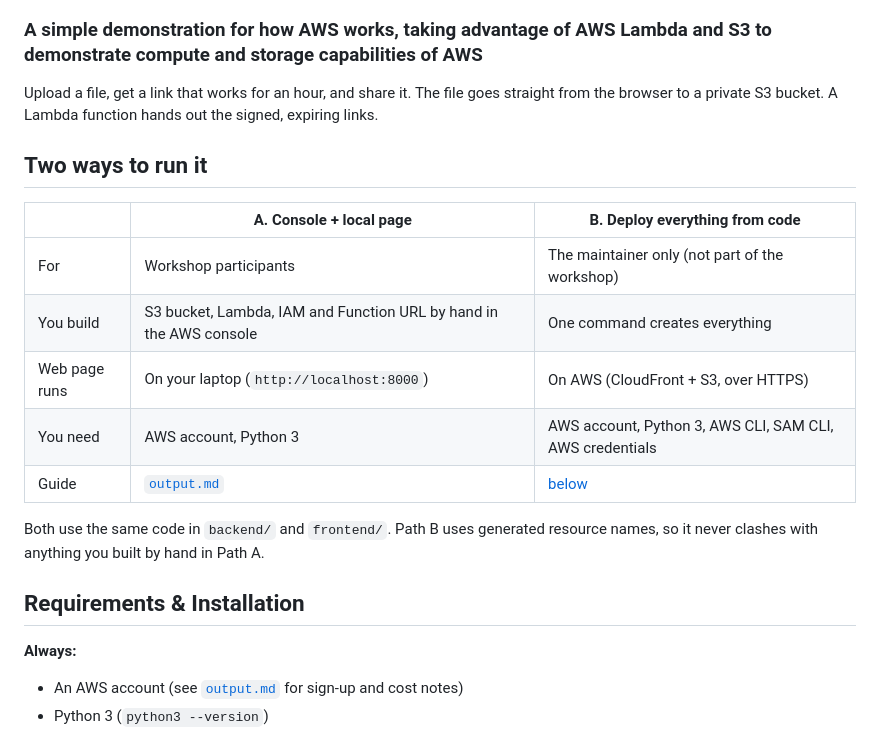
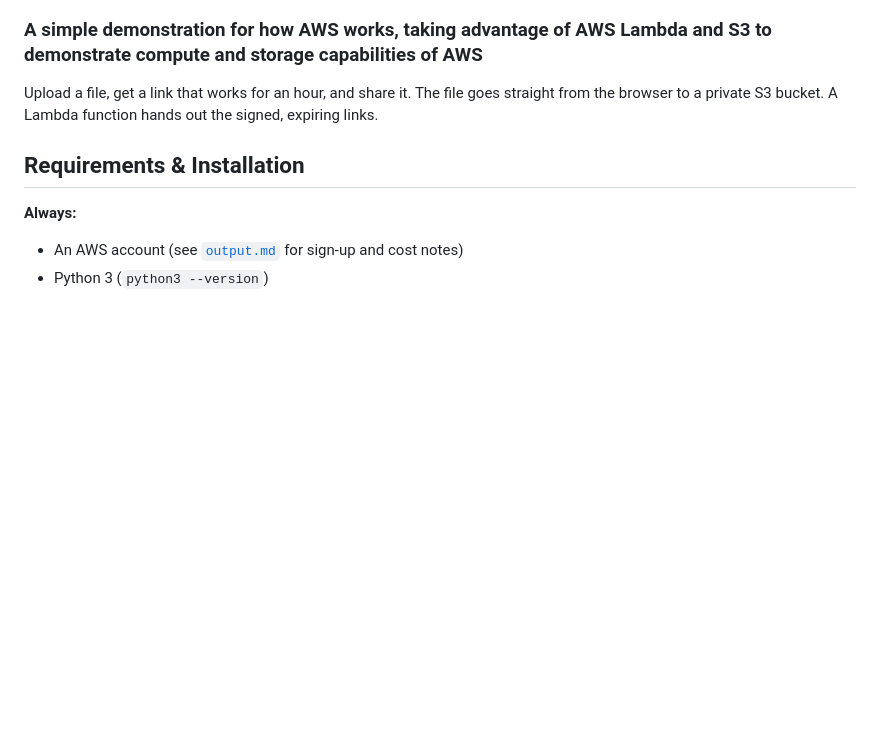
Before and after one commit to AWS-Student-Builder-Group/intro-to-aws, a Markdown page: README.md, the part around the change. Drawn GitHub-style; blank space fills up the shorter version.

Commit message:
Remove two ways to run the AWS demonstration
Removed the section detailing two ways to run the demonstration, simplifying the README.

```diff
--- a/README.md
+++ b/README.md
@@ -3,18 +3,6 @@
 ### A simple demonstration for how AWS works, taking advantage of AWS Lambda and S3 to demonstrate compute and storage capabilities of AWS
 
 Upload a file, get a link that works for an hour, and share it. The file goes straight from the browser to a private S3 bucket. A Lambda function hands out the signed, expiring links.
-
-## Two ways to run it
-
-| | **A. Console + local page** | **B. Deploy everything from code** |
-|---|---|---|
-| For | Workshop participants | The maintainer only (not part of the workshop) |
-| You build | S3 bucket, Lambda, IAM and Function URL by hand in the AWS console | One command creates everything |
-| Web page runs | On your laptop (`http://localhost:8000`) | On AWS (CloudFront + S3, over HTTPS) |
-| You need | AWS account, Python 3 | AWS account, Python 3, AWS CLI, SAM CLI, AWS credentials |
-| Guide | [`output.md`](output.md) | [below](#b-deploy-everything-from-code) |
-
-Both use the same code in `backend/` and `frontend/`. Path B uses generated resource names, so it never clashes with anything you built by hand in Path A.
 
 ## Requirements & Installation
 
```
